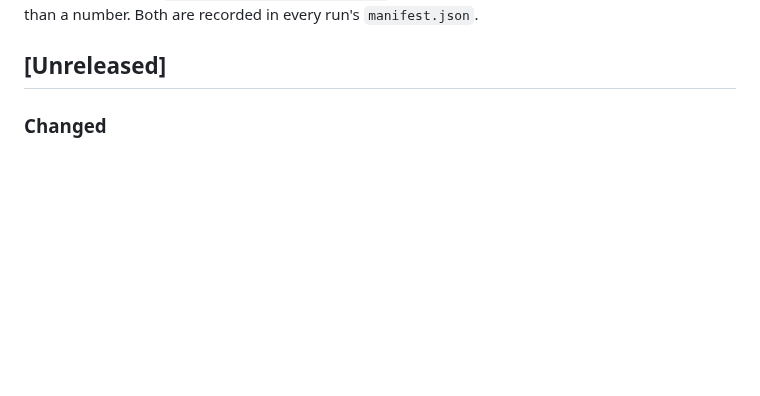
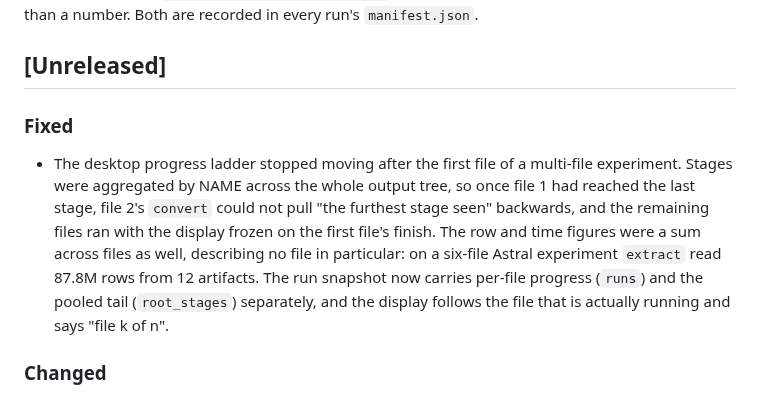
Before and after one commit to CompOmics/MuMDIA, a Markdown page: CHANGELOG.md, the part around the change. GitHub-like rendering; blank space fills up the shorter version.

Commit message:
docs: changelog for the per-file progress fix
Co-Authored-By: Claude Opus 5 (1M context) <noreply@anthropic.com>

```diff
--- a/CHANGELOG.md
+++ b/CHANGELOG.md
@@ -26,6 +26,18 @@ results: the per-artifact Parquet schema versions in
 than a number. Both are recorded in every run's `manifest.json`.
 
 ## [Unreleased]
+
+### Fixed
+
+- The desktop progress ladder stopped moving after the first file of a multi-file
+  experiment. Stages were aggregated by NAME across the whole output tree, so once file
+  1 had reached the last stage, file 2's `convert` could not pull "the furthest stage
+  seen" backwards, and the remaining files ran with the display frozen on the first
+  file's finish. The row and time figures were a sum across files as well, describing no
+  file in particular: on a six-file Astral experiment `extract` read 87.8M rows from 12
+  artifacts. The run snapshot now carries per-file progress (`runs`) and the pooled tail
+  (`root_stages`) separately, and the display follows the file that is actually running
+  and says "file k of n".
 
 ### Changed
 
```
